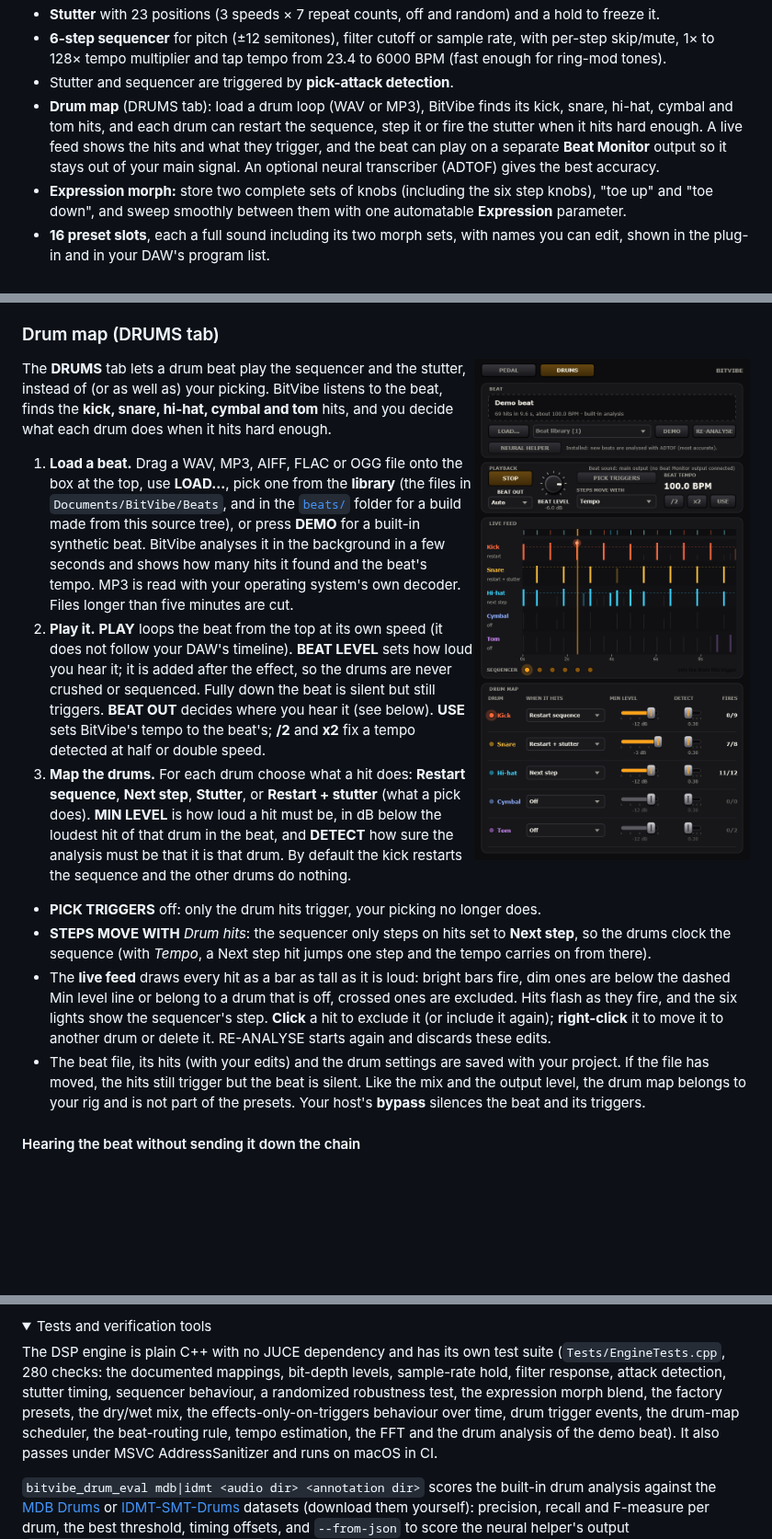
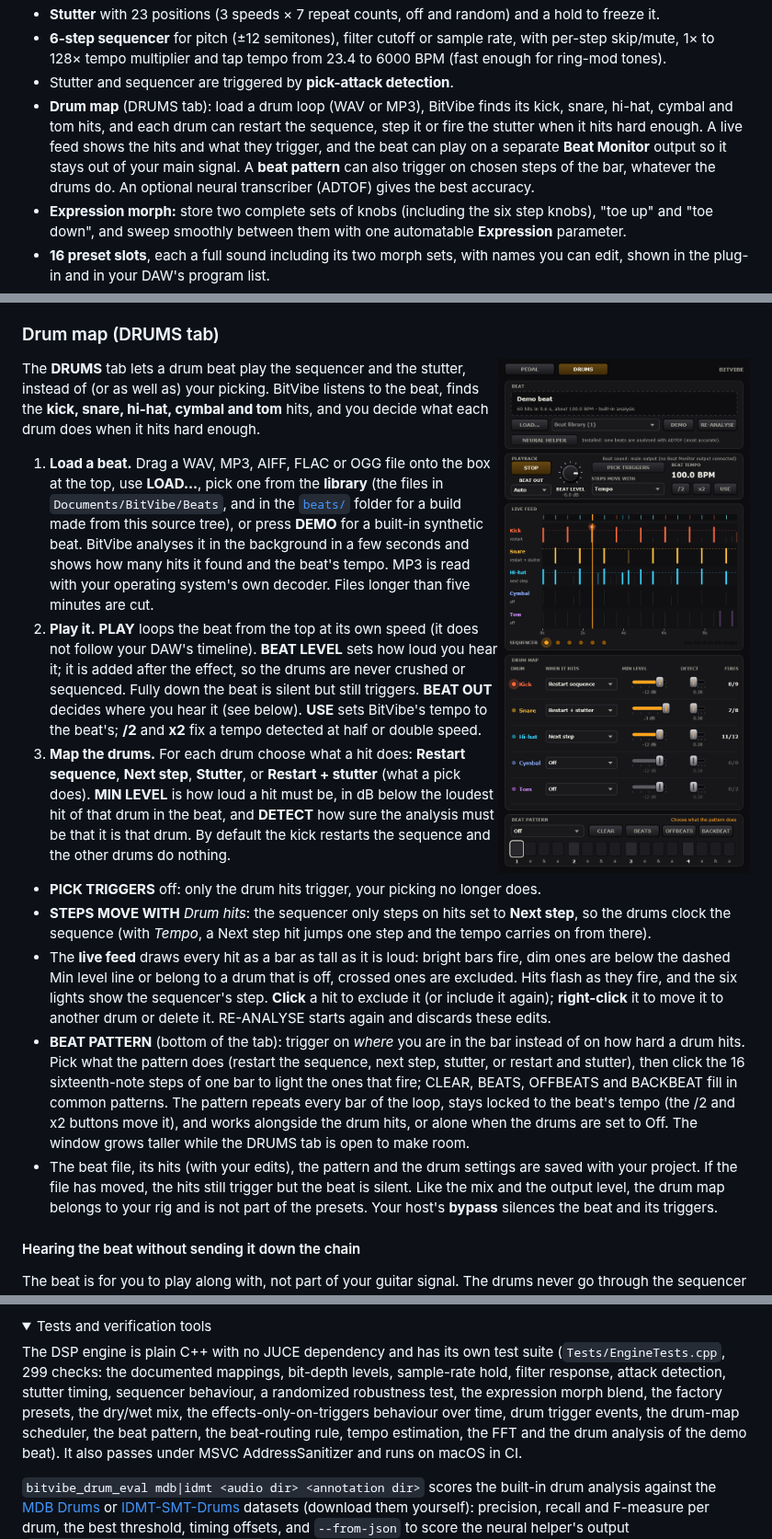
Before and after one commit to d0ge5/BitVibe, a Markdown page: README.md, 3 parts joined by grey strips. Shown at 92% size. Drawn GitHub-style; pictures changed too: artifacts/editor_drums.png; folded sections open; blank space fills up the shorter version.

```diff
--- a/README.md
+++ b/README.md
@@ -34,7 +34,8 @@ in the hands of more people for free.
 - **Drum map** (DRUMS tab): load a drum loop (WAV or MP3), BitVibe finds its kick, snare, hi-hat, cymbal and
   tom hits, and each drum can restart the sequence, step it or fire the stutter when it hits hard enough. A
   live feed shows the hits and what they trigger, and the beat can play on a separate **Beat Monitor** output
-  so it stays out of your main signal. An optional neural transcriber (ADTOF) gives the best accuracy.
+  so it stays out of your main signal. A **beat pattern** can also trigger on chosen steps of the bar,
+  whatever the drums do. An optional neural transcriber (ADTOF) gives the best accuracy.
 - **Expression morph:** store two complete sets of knobs (including the six step knobs), "toe up" and
   "toe down", and sweep smoothly between them with one automatable **Expression** parameter.
 - **16 preset slots**, each a full sound including its two morph sets, with names you can edit, shown in
@@ -201,7 +202,13 @@ what each drum does when it hits hard enough.
   dashed Min level line or belong to a drum that is off, crossed ones are excluded. Hits flash as they fire,
   and the six lights show the sequencer's step. **Click** a hit to exclude it (or include it again);
   **right-click** it to move it to another drum or delete it. RE-ANALYSE starts again and discards these edits.
-- The beat file, its hits (with your edits) and the drum settings are saved with your project. If the file
+- **BEAT PATTERN** (bottom of the tab): trigger on *where* you are in the bar instead of on how hard a drum
+  hits. Pick what the pattern does (restart the sequence, next step, stutter, or restart and stutter), then
+  click the 16 sixteenth-note steps of one bar to light the ones that fire; CLEAR, BEATS, OFFBEATS and
+  BACKBEAT fill in common patterns. The pattern repeats every bar of the loop, stays locked to the beat's
+  tempo (the /2 and x2 buttons move it), and works alongside the drum hits, or alone when the drums are
+  set to Off. The window grows taller while the DRUMS tab is open to make room.
+- The beat file, its hits (with your edits), the pattern and the drum settings are saved with your project. If the file
   has moved, the hits still trigger but the beat is silent. Like the mix and the output level, the drum map
   belongs to your rig and is not part of the presets. Your host's **bypass** silences the beat and its
   triggers.
@@ -341,10 +348,10 @@ cmake --build build --parallel
 <summary>Tests and verification tools</summary>
 
 The DSP engine is plain C++ with no JUCE dependency and has its own test suite
-(`Tests/EngineTests.cpp`, 280 checks: the documented mappings, bit-depth levels, sample-rate hold, filter
+(`Tests/EngineTests.cpp`, 299 checks: the documented mappings, bit-depth levels, sample-rate hold, filter
 response, attack detection, stutter timing, sequencer behaviour, a randomized robustness test, the expression
 morph blend, the factory presets, the dry/wet mix, the effects-only-on-triggers behaviour over time, drum
-trigger events, the drum-map scheduler, the beat-routing rule, tempo estimation, the FFT and the drum analysis of
+trigger events, the drum-map scheduler, the beat pattern, the beat-routing rule, tempo estimation, the FFT and the drum analysis of
 the demo beat). It
 also passes under MSVC AddressSanitizer and runs on macOS in CI.
 
```
Also changed, not shown: other parts of README.md (+1 -1 lines), 8 other files.
